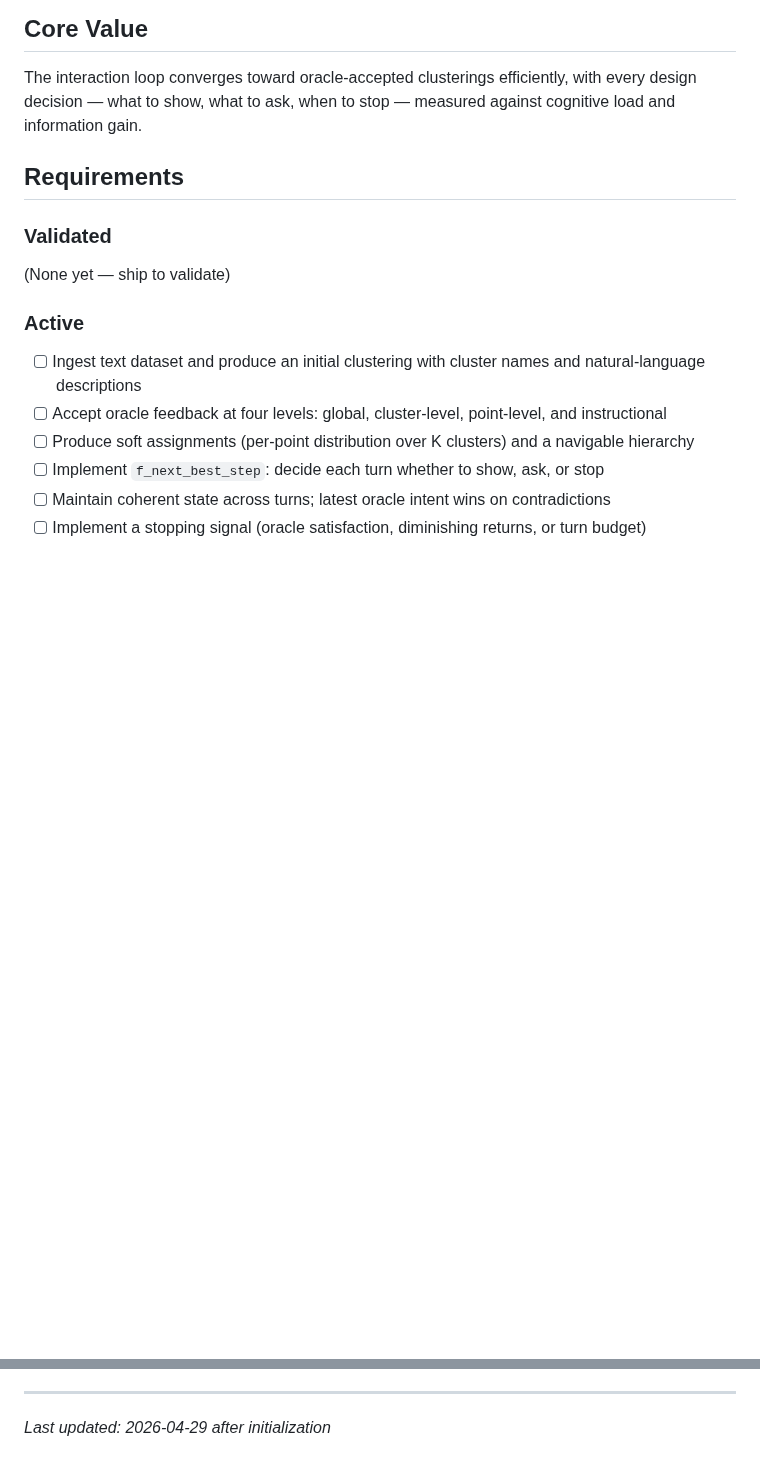
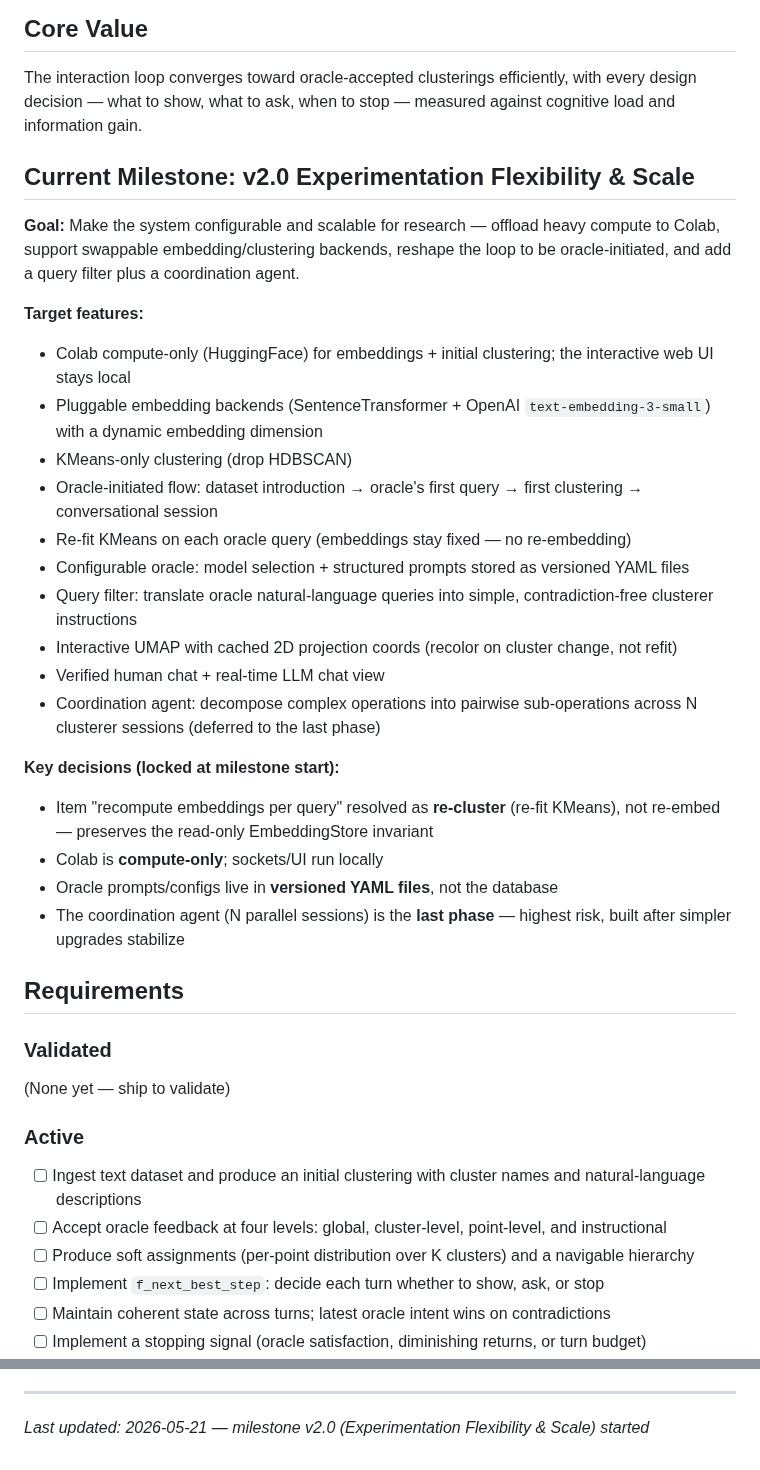
Before and after one commit to Giambac/Large-Scale-Progetto, a Markdown page: .planning/PROJECT.md, 2 parts joined by grey strips. GitHub-like rendering; blank space fills up the shorter version.

Commit message:
docs: start milestone v2.0 Experimentation Flexibility & Scale

```diff
--- a/.planning/PROJECT.md
+++ b/.planning/PROJECT.md
@@ -7,6 +7,28 @@ An AI research system that clusters any textual dataset by conversing with a hum
 ## Core Value
 
 The interaction loop converges toward oracle-accepted clusterings efficiently, with every design decision — what to show, what to ask, when to stop — measured against cognitive load and information gain.
+
+## Current Milestone: v2.0 Experimentation Flexibility & Scale
+
+**Goal:** Make the system configurable and scalable for research — offload heavy compute to Colab, support swappable embedding/clustering backends, reshape the loop to be oracle-initiated, and add a query filter plus a coordination agent.
+
+**Target features:**
+- Colab compute-only (HuggingFace) for embeddings + initial clustering; the interactive web UI stays local
+- Pluggable embedding backends (SentenceTransformer + OpenAI `text-embedding-3-small`) with a dynamic embedding dimension
+- KMeans-only clustering (drop HDBSCAN)
+- Oracle-initiated flow: dataset introduction → oracle's first query → first clustering → conversational session
+- Re-fit KMeans on each oracle query (embeddings stay fixed — no re-embedding)
+- Configurable oracle: model selection + structured prompts stored as versioned YAML files
+- Query filter: translate oracle natural-language queries into simple, contradiction-free clusterer instructions
+- Interactive UMAP with cached 2D projection coords (recolor on cluster change, not refit)
+- Verified human chat + real-time LLM chat view
+- Coordination agent: decompose complex operations into pairwise sub-operations across N clusterer sessions (deferred to the last phase)
+
+**Key decisions (locked at milestone start):**
+- Item "recompute embeddings per query" resolved as **re-cluster** (re-fit KMeans), not re-embed — preserves the read-only EmbeddingStore invariant
+- Colab is **compute-only**; sockets/UI run locally
+- Oracle prompts/configs live in **versioned YAML files**, not the database
+- The coordination agent (N parallel sessions) is the **last phase** — highest risk, built after simpler upgrades stabilize
 
 ## Requirements
 
@@ -99,4 +121,4 @@ This document evolves at phase transitions and milestone boundaries.
 4. Update Context with current state
 
 ---
-*Last updated: 2026-04-29 after initialization*
+*Last updated: 2026-05-21 — milestone v2.0 (Experimentation Flexibility & Scale) started*
```
Also changed, not shown: .planning/STATE.md (+32 -46 lines).
